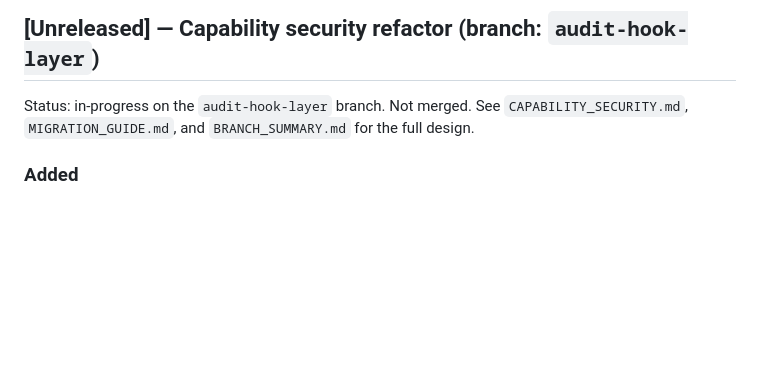
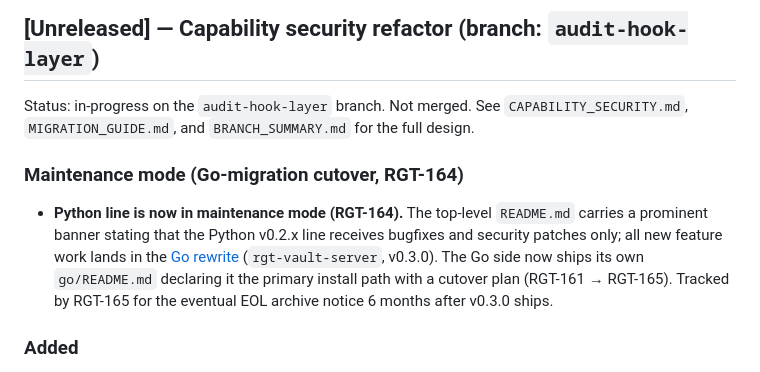
Before and after one commit to WilliamHudspeth/rgt-vault, a Markdown page: CHANGELOG.md, the part around the change. GitHub-like rendering; blank space fills up the shorter version.

```diff
--- a/CHANGELOG.md
+++ b/CHANGELOG.md
@@ -8,6 +8,16 @@ adheres to [Semantic Versioning](https://semver.org/spec/v2.0.0.html).
 Status: in-progress on the `audit-hook-layer` branch. Not merged.
 See `CAPABILITY_SECURITY.md`, `MIGRATION_GUIDE.md`, and
 `BRANCH_SUMMARY.md` for the full design.
+
+### Maintenance mode (Go-migration cutover, RGT-164)
+
+- **Python line is now in maintenance mode (RGT-164).** The top-level
+  `README.md` carries a prominent banner stating that the Python v0.2.x
+  line receives bugfixes and security patches only; all new feature work
+  lands in the [Go rewrite](go/) (`rgt-vault-server`, v0.3.0). The Go
+  side now ships its own `go/README.md` declaring it the primary install
+  path with a cutover plan (RGT-161 → RGT-165). Tracked by RGT-165 for
+  the eventual EOL archive notice 6 months after v0.3.0 ships.
 
 ### Added
 
```
Also changed, not shown: README.md (+18 -0 lines), go/README.md (added, +103 -0 lines).
